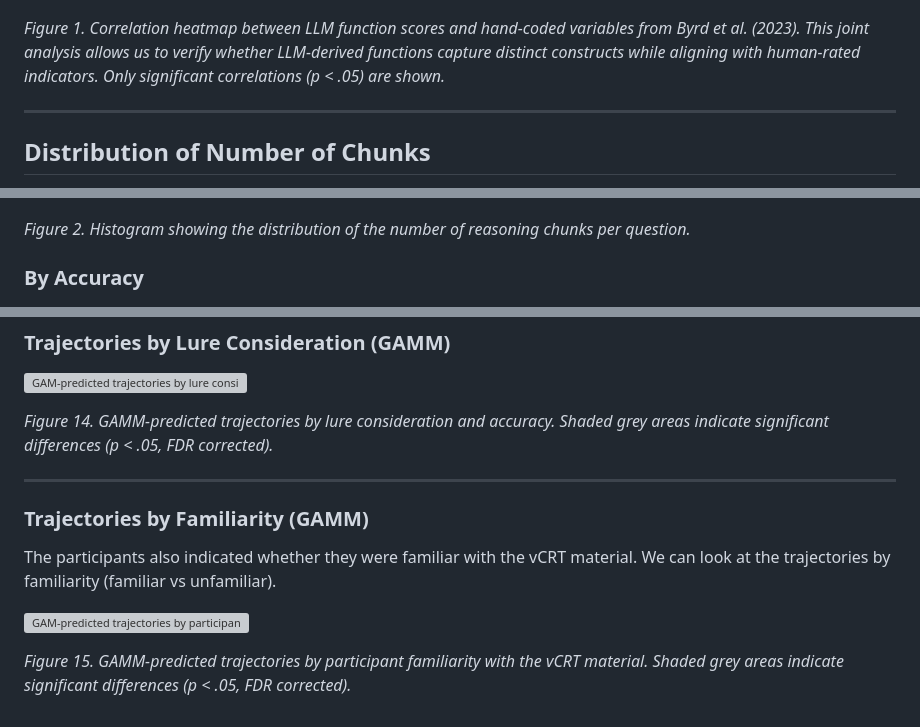
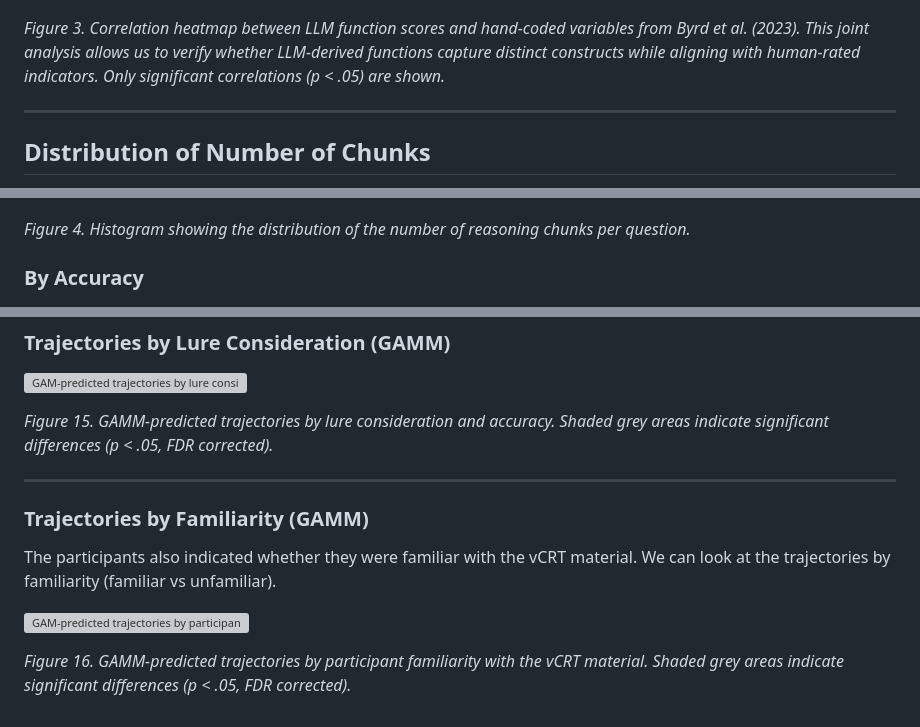
Before and after one commit to Jeremie-Beucler/Rythm-of-thoughts, a Markdown page: README.md, 3 parts joined by grey strips. GitHub-like rendering; grey boxes are pictures that could not be loaded.

```diff
--- a/README.md
+++ b/README.md
@@ -137,7 +147,7 @@ These ratings were assigned based on the procedure described by Byrd et al., wit
 
 ![Correlation heatmap between LLM function scores and hand-coded variables.](./Output/deliberation_function_handscored_variables_correlation_heatmap_handscored.png)
 
-*Figure 1. Correlation heatmap between LLM function scores and hand-coded variables from Byrd et al. (2023). This joint analysis allows us to verify whether LLM-derived functions capture distinct constructs while aligning with human-rated indicators. Only significant correlations (p < .05) are shown.*
+*Figure 3. Correlation heatmap between LLM function scores and hand-coded variables from Byrd et al. (2023). This joint analysis allows us to verify whether LLM-derived functions capture distinct constructs while aligning with human-rated indicators. Only significant correlations (p < .05) are shown.*
 
 ---
 
@@ -149,7 +159,7 @@ We can have a look at the distribution of the number of reasoning segments (chun
 
 ![Histogram of the number of chunks per question.](./Output/histogram_n_chunks_overall.png)
 
-*Figure 2. Histogram showing the distribution of the number of reasoning chunks per question.*
+*Figure 4. Histogram showing the distribution of the number of reasoning chunks per question.*
 
 ### By Accuracy
 
@@ -337,7 +347,7 @@ Building on this first, there are several next possible steps:
 
 ![GAM-predicted trajectories by lure consideration (lure considered vs lure non-considered; self-reported) and response type.](./Output/gam_trajectory_lure_vs_no_lure_per_response_and_function.png)
 
-*Figure 14. GAMM-predicted trajectories by lure consideration and accuracy. Shaded grey areas indicate significant differences (p < .05, FDR corrected).*
+*Figure 15. GAMM-predicted trajectories by lure consideration and accuracy. Shaded grey areas indicate significant differences (p < .05, FDR corrected).*
 
 ---
 
@@ -347,4 +357,4 @@ The participants also indicated whether they were familiar with the vCRT materia
 
 ![GAM-predicted trajectories by participant familiarity with the test.](./Output/gam_trajectory_familiar_vs_unfamiliar_per_function.png)
 
-*Figure 15. GAMM-predicted trajectories by participant familiarity with the vCRT material. Shaded grey areas indicate significant differences (p < .05, FDR corrected).*
+*Figure 16. GAMM-predicted trajectories by participant familiarity with the vCRT material. Shaded grey areas indicate significant differences (p < .05, FDR corrected).*
```
Also changed, not shown: other parts of README.md (+20 -10 lines), Output/representative_chunks.png (added), Output/verbal_CRT_Sirota.png (added), 1 other file.
